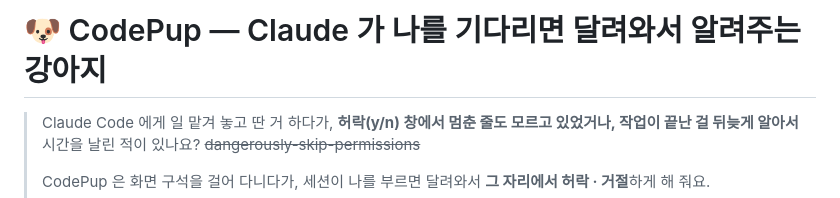
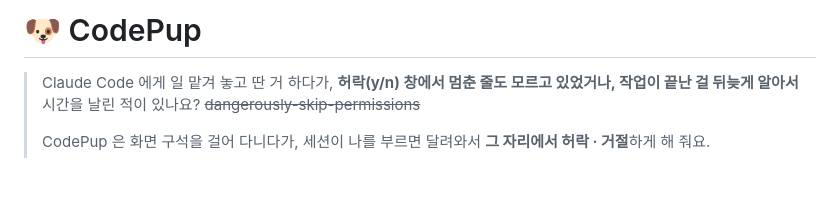
Before and after one commit to madirony/codepup, a Markdown page: README.md, the part around the change. Rendered like a GitHub page; blank space fills up the shorter version.

Commit message:
Update README.md to simplify project description
Removed the subtitle and simplified the introduction.

```diff
--- a/README.md
+++ b/README.md
@@ -1,4 +1,4 @@
-# 🐶 CodePup — Claude 가 나를 기다리면 달려와서 알려주는 강아지
+# 🐶 CodePup
 
 > Claude Code 에게 일 맡겨 놓고 딴 거 하다가, **허락(y/n) 창에서 멈춘 줄도 모르고 있었거나, 작업이 끝난 걸 뒤늦게 알아서** 시간을 날린 적이 있나요? ~~dangerously-skip-permissions~~
 >
```
